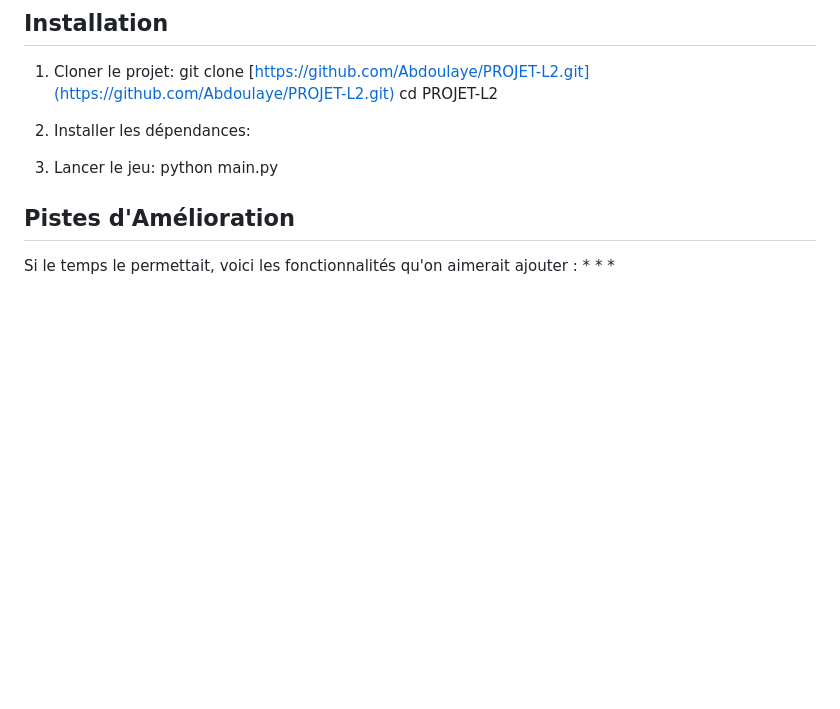
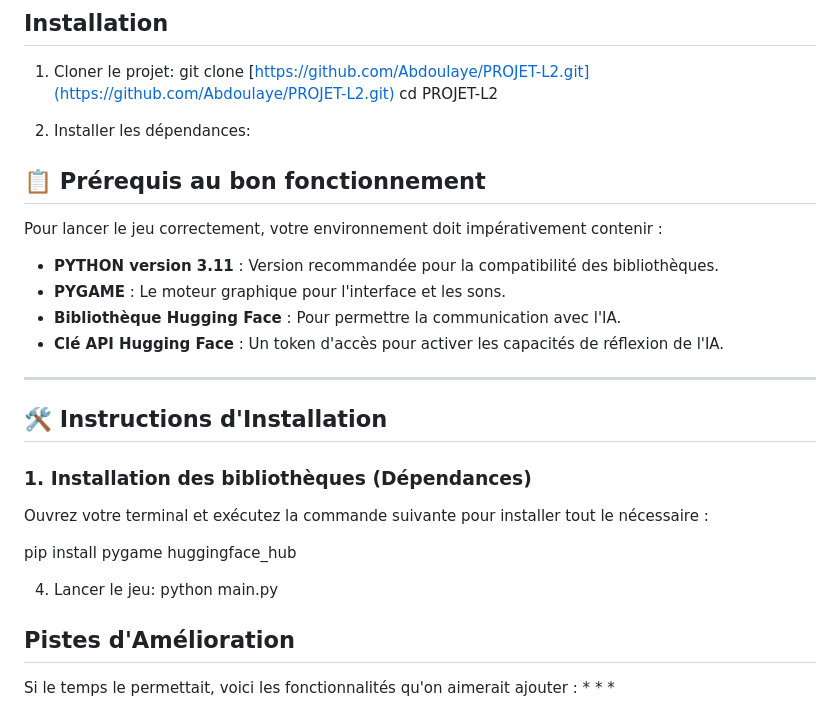
Before and after one commit to Abdoulaye-collab/PROJET-L2, a Markdown page: README.md, the part around the change. Drawn GitHub-style; blank space fills up the shorter version.

```diff
--- a/README.md
+++ b/README.md
@@ -69,7 +69,26 @@ cd PROJET-L2
 
 2. Installer les dépendances:
 
-3. Lancer le jeu: python main.py
+## 📋 Prérequis au bon fonctionnement
+
+Pour lancer le jeu correctement, votre environnement doit impérativement contenir :
+
+* **PYTHON version 3.11** : Version recommandée pour la compatibilité des bibliothèques.
+* **PYGAME** : Le moteur graphique pour l'interface et les sons.
+* **Bibliothèque Hugging Face** : Pour permettre la communication avec l'IA.
+* **Clé API Hugging Face** : Un token d'accès pour activer les capacités de réflexion de l'IA.
+
+---
+
+## 🛠️ Instructions d'Installation
+
+### 1. Installation des bibliothèques (Dépendances)
+Ouvrez votre terminal et exécutez la commande suivante pour installer tout le nécessaire :
+
+
+pip install pygame huggingface_hub
+
+4. Lancer le jeu: python main.py
 
 ## Pistes d'Amélioration
 Si le temps le permettait, voici les fonctionnalités qu'on aimerait ajouter :
```
